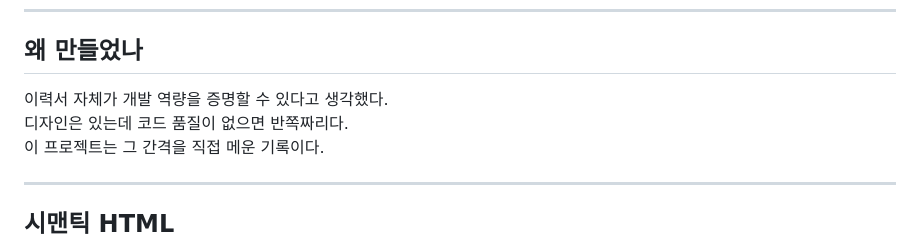
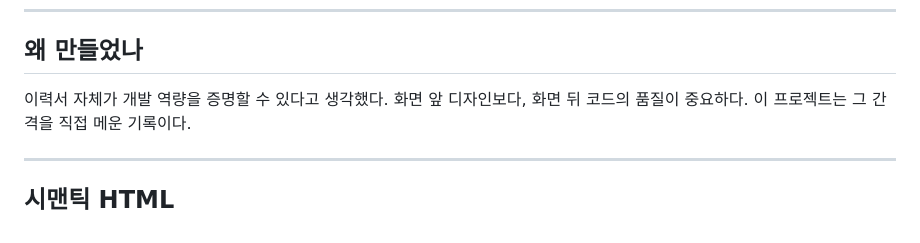
Before and after one commit to hyeramee/resume2026, a Markdown page: README.md, the part around the change. Drawn GitHub-style.

Commit message:
Update README to highlight code quality importance
Emphasize the importance of code quality over design.

```diff
--- a/README.md
+++ b/README.md
@@ -14,7 +14,7 @@
 ## 왜 만들었나
 
 이력서 자체가 개발 역량을 증명할 수 있다고 생각했다.
-디자인은 있는데 코드 품질이 없으면 반쪽짜리다.
+화면 앞 디자인보다, 화면 뒤 코드의 품질이 중요하다.
 이 프로젝트는 그 간격을 직접 메운 기록이다.
 
 ---
```
